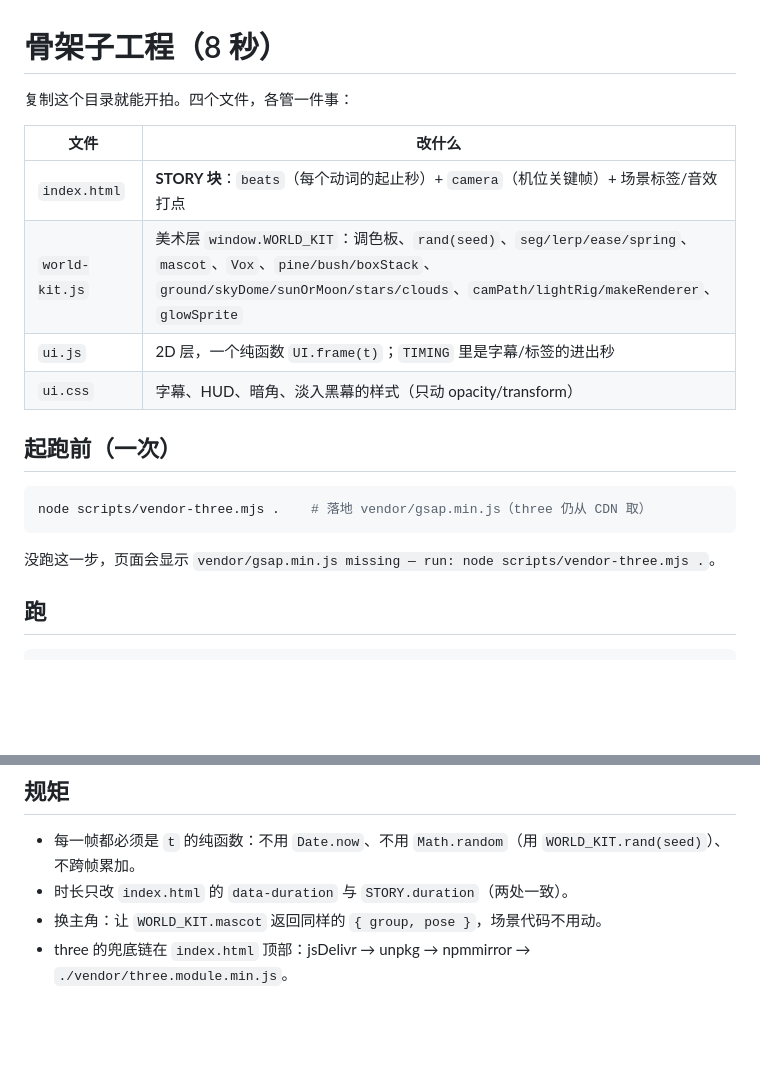
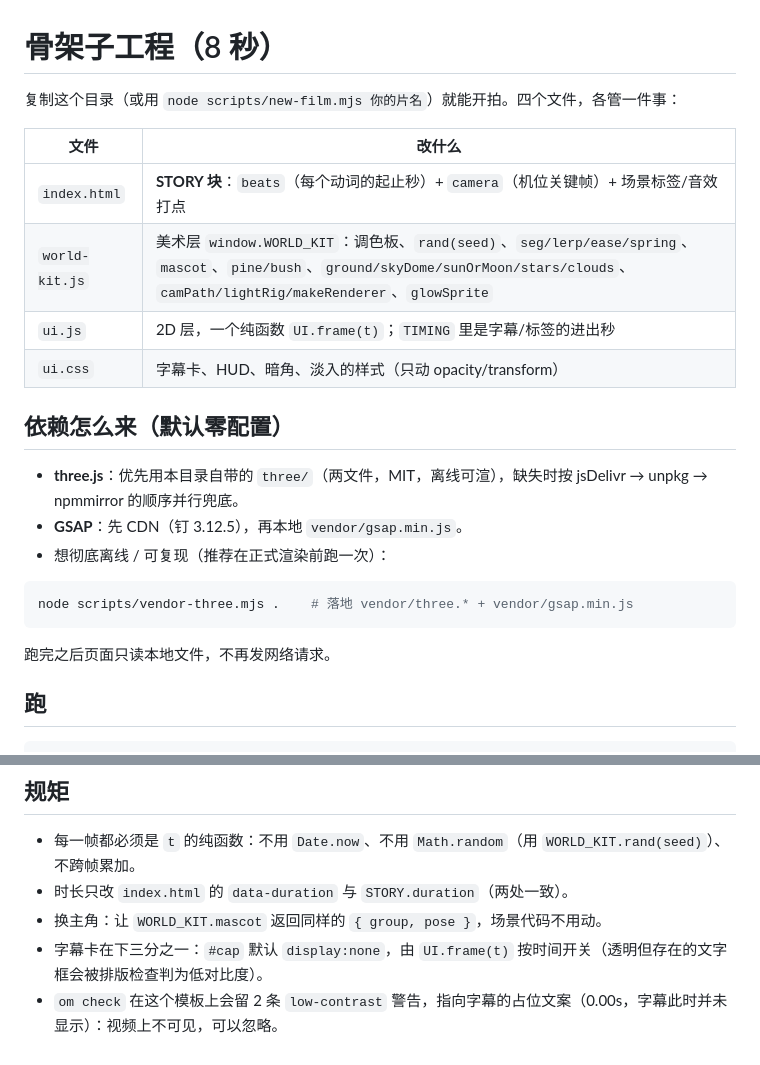
Before and after one commit to huakan88/story-to-film, a Markdown page: assets/skeleton/README.md, 2 parts joined by grey strips. GitHub-like rendering; blank space fills up the shorter version.

````diff
--- a/assets/skeleton/README.md
+++ b/assets/skeleton/README.md
@@ -1,21 +1,26 @@
 # 骨架子工程（8 秒）
 
-复制这个目录就能开拍。四个文件，各管一件事：
+复制这个目录（或用 `node scripts/new-film.mjs 你的片名`）就能开拍。四个文件，各管一件事：
 
 | 文件 | 改什么 |
 |---|---|
 | `index.html` | **STORY 块**：`beats`（每个动词的起止秒）+ `camera`（机位关键帧）+ 场景标签/音效打点 |
-| `world-kit.js` | 美术层 `window.WORLD_KIT`：调色板、`rand(seed)`、`seg/lerp/ease/spring`、`mascot`、`Vox`、`pine/bush/boxStack`、`ground/skyDome/sunOrMoon/stars/clouds`、`camPath/lightRig/makeRenderer`、`glowSprite` |
+| `world-kit.js` | 美术层 `window.WORLD_KIT`：调色板、`rand(seed)`、`seg/lerp/ease/spring`、`mascot`、`pine/bush`、`ground/skyDome/sunOrMoon/stars/clouds`、`camPath/lightRig/makeRenderer`、`glowSprite` |
 | `ui.js` | 2D 层，一个纯函数 `UI.frame(t)`；`TIMING` 里是字幕/标签的进出秒 |
-| `ui.css` | 字幕、HUD、暗角、淡入黑幕的样式（只动 opacity/transform） |
+| `ui.css` | 字幕卡、HUD、暗角、淡入的样式（只动 opacity/transform） |
 
-## 起跑前（一次）
+## 依赖怎么来（默认零配置）
+
+- **three.js**：优先用本目录自带的 `three/`（两文件，MIT，离线可渲），缺失时按
+  jsDelivr → unpkg → npmmirror 的顺序并行兜底。
+- **GSAP**：先 CDN（钉 3.12.5），再本地 `vendor/gsap.min.js`。
+- 想彻底离线 / 可复现（推荐在正式渲染前跑一次）：
 
 ```bash
-node scripts/vendor-three.mjs .    # 落地 vendor/gsap.min.js（three 仍从 CDN 取）
+node scripts/vendor-three.mjs .    # 落地 vendor/three.* + vendor/gsap.min.js
 ```
 
-没跑这一步，页面会显示 `vendor/gsap.min.js missing — run: node scripts/vendor-three.mjs .`。
+跑完之后页面只读本地文件，不再发网络请求。
 
 ## 跑
 
@@ -30,4 +35,5 @@ om render . --fps 60          # → out/skeleton-v1.mp4
 - 每一帧都必须是 `t` 的纯函数：不用 `Date.now`、不用 `Math.random`（用 `WORLD_KIT.rand(seed)`）、不跨帧累加。
 - 时长只改 `index.html` 的 `data-duration` 与 `STORY.duration`（两处一致）。
 - 换主角：让 `WORLD_KIT.mascot` 返回同样的 `{ group, pose }`，场景代码不用动。
-- three 的兜底链在 `index.html` 顶部：jsDelivr → unpkg → npmmirror → `./vendor/three.module.min.js`。
+- 字幕卡在下三分之一：`#cap` 默认 `display:none`，由 `UI.frame(t)` 按时间开关（透明但存在的文字框会被排版检查判为低对比度）。
+- `om check` 在这个模板上会留 2 条 `low-contrast` 警告，指向字幕的占位文案（0.00s，字幕此时并未显示）：视频上不可见，可以忽略。
````
Also changed, not shown: README.md (+34 -8 lines), examples/seed-to-forest/README.md (added, +31 -0 lines), examples/seed-to-forest/story.md (added, +53 -0 lines), examples/poster.jpg, examples/sheet.jpg, 13 other files.
